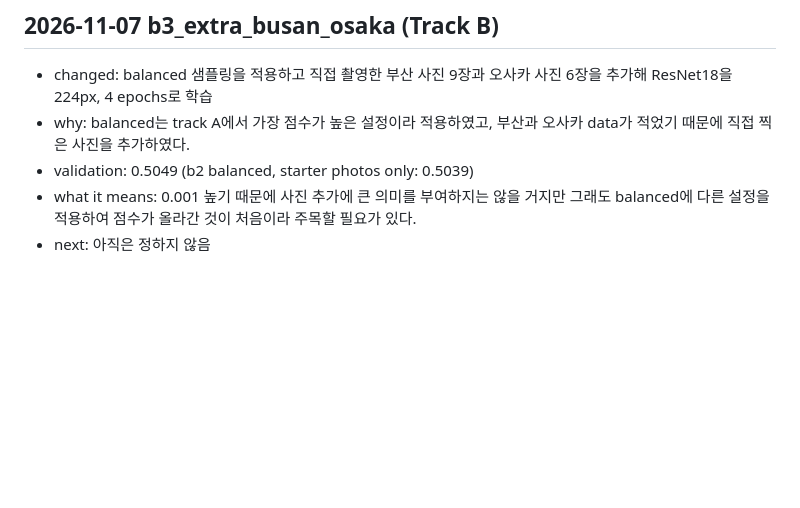
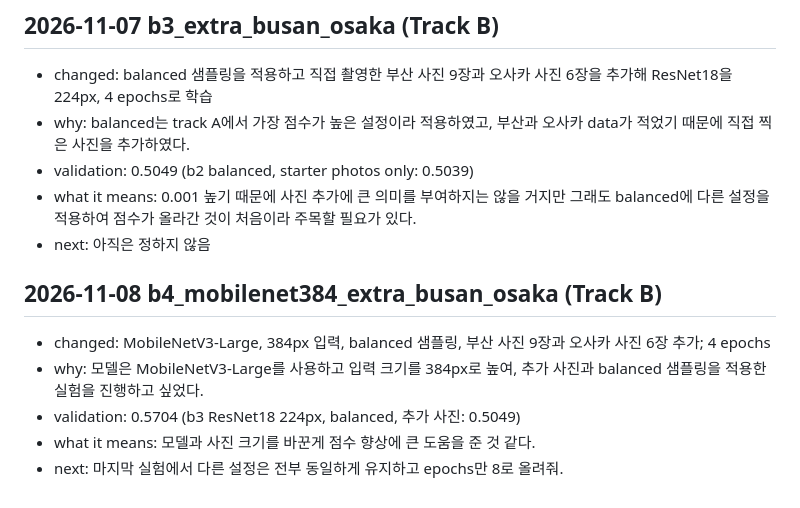
Before and after one commit to lee-ju-ha/mas1004-assignment2, a Markdown page: LOG.md, the part around the change. Drawn GitHub-style; blank space fills up the shorter version.

Commit message:
Record MobileNet 384 Track B result
Co-authored-by: Copilot <223556219+Copilot@users.noreply.github.com>

```diff
--- a/LOG.md
+++ b/LOG.md
@@ -112,3 +112,10 @@ End the log with your plan for what to try next.
 - validation: 0.5049 (b2 balanced, starter photos only: 0.5039)
 - what it means: 0.001 높기 때문에 사진 추가에 큰 의미를 부여하지는 않을 거지만 그래도 balanced에 다른 설정을 적용하여 점수가 올라간 것이 처음이라 주목할 필요가 있다.
 - next: 아직은 정하지 않음
+
+## 2026-11-08 b4_mobilenet384_extra_busan_osaka (Track B)
+- changed: MobileNetV3-Large, 384px 입력, balanced 샘플링, 부산 사진 9장과 오사카 사진 6장 추가; 4 epochs
+- why: 모델은 MobileNetV3-Large를 사용하고 입력 크기를 384px로 높여, 추가 사진과 balanced 샘플링을 적용한 실험을 진행하고 싶었다.
+- validation: 0.5704 (b3 ResNet18 224px, balanced, 추가 사진: 0.5049)
+- what it means: 모델과 사진 크기를 바꾼게 점수 향상에 큰 도움을 준 것 같다.
+- next: 마지막 실험에서 다른 설정은 전부 동일하게 유지하고 epochs만 8로 올려줘.
```
